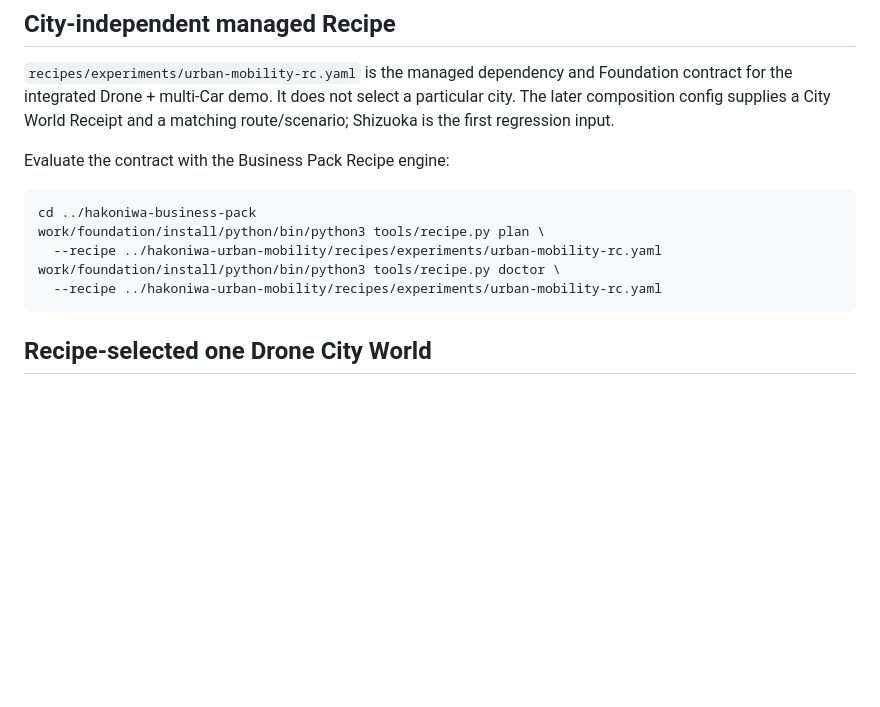
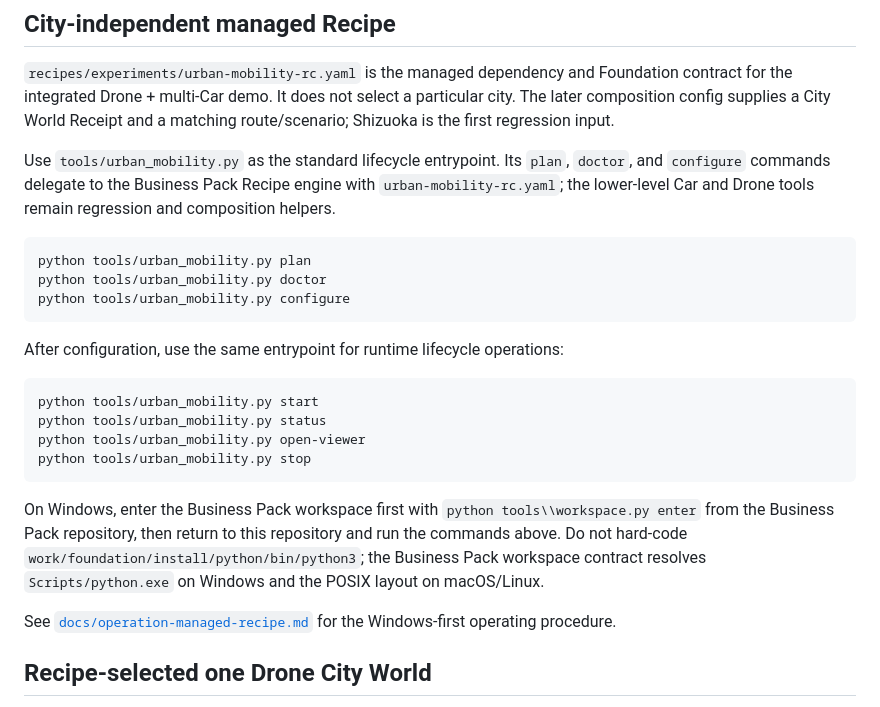
Before and after one commit to hakoniwalab/hakoniwa-urban-mobility, a Markdown page: recipes/README.md, the part around the change. GitHub-like rendering; blank space fills up the shorter version.

Commit message:
Document managed Recipe as the standard lifecycle

````diff
--- a/recipes/README.md
+++ b/recipes/README.md
@@ -10,15 +10,36 @@ Foundation contract for the integrated Drone + multi-Car demo. It does not
 select a particular city. The later composition config supplies a City World
 Receipt and a matching route/scenario; Shizuoka is the first regression input.
 
-Evaluate the contract with the Business Pack Recipe engine:
+Use `tools/urban_mobility.py` as the standard lifecycle entrypoint. Its
+`plan`, `doctor`, and `configure` commands delegate to the Business Pack
+Recipe engine with `urban-mobility-rc.yaml`; the lower-level Car and Drone
+tools remain regression and composition helpers.
 
 ```bash
-cd ../hakoniwa-business-pack
-work/foundation/install/python/bin/python3 tools/recipe.py plan \
-  --recipe ../hakoniwa-urban-mobility/recipes/experiments/urban-mobility-rc.yaml
-work/foundation/install/python/bin/python3 tools/recipe.py doctor \
-  --recipe ../hakoniwa-urban-mobility/recipes/experiments/urban-mobility-rc.yaml
+python tools/urban_mobility.py plan
+python tools/urban_mobility.py doctor
+python tools/urban_mobility.py configure
 ```
+
+After configuration, use the same entrypoint for runtime lifecycle operations:
+
+```bash
+python tools/urban_mobility.py start
+python tools/urban_mobility.py status
+python tools/urban_mobility.py open-viewer
+python tools/urban_mobility.py stop
+```
+
+On Windows, enter the Business Pack workspace first with
+`python tools\\workspace.py enter` from the Business Pack repository, then
+return to this repository and run the commands above. Do not hard-code
+`work/foundation/install/python/bin/python3`; the Business Pack workspace
+contract resolves `Scripts/python.exe` on Windows and the POSIX layout on
+macOS/Linux.
+
+See
+[`docs/operation-managed-recipe.md`](../docs/operation-managed-recipe.md)
+for the Windows-first operating procedure.
 
 ## Recipe-selected one Drone City World
 
````
